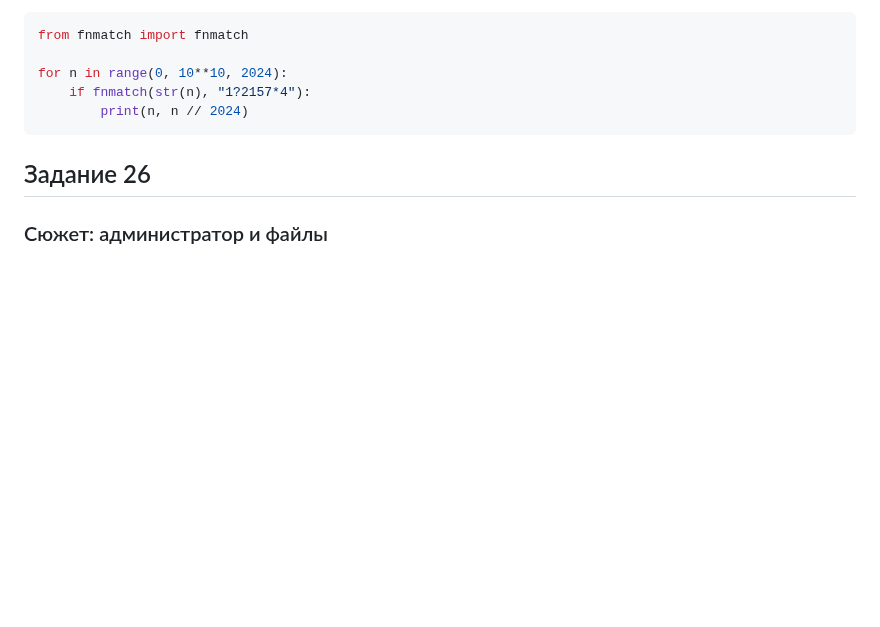
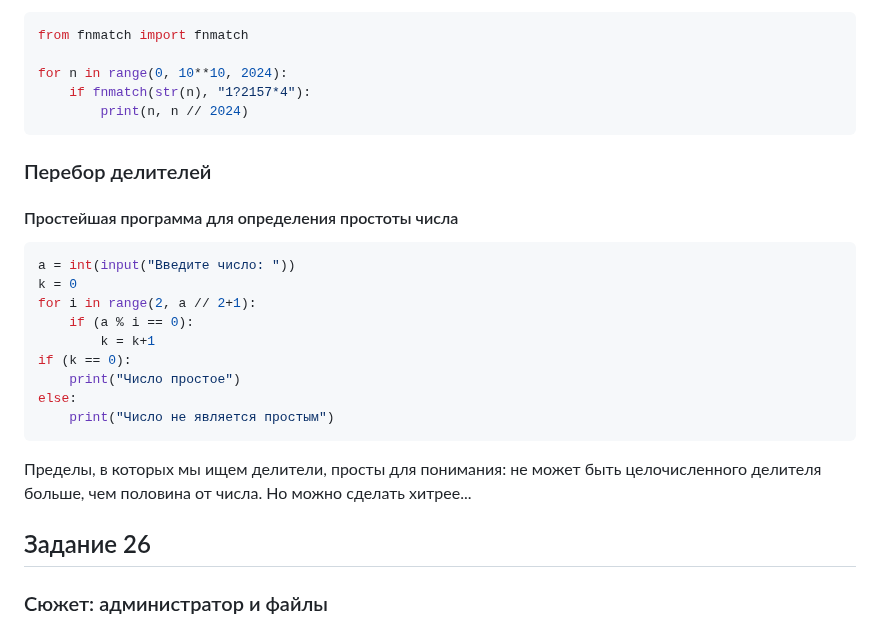
Before and after one commit to isbur-tutorship/inf-ege, a Markdown page: README.md, the part around the change. Drawn GitHub-style; blank space fills up the shorter version.

````diff
--- a/README.md
+++ b/README.md
@@ -580,6 +580,23 @@ for n in range(0, 10**10, 2024):
         print(n, n // 2024)
 ```
 
+### Перебор делителей
+#### Простейшая программа для определения простоты числа
+
+```python
+a = int(input("Введите число: "))
+k = 0
+for i in range(2, a // 2+1):
+    if (a % i == 0):
+        k = k+1
+if (k == 0):
+    print("Число простое")
+else:
+    print("Число не является простым")
+```
+Пределы, в которых мы ищем делители, просты для понимания: не может быть целочисленного делителя больше, чем половина от числа. Но можно сделать хитрее...
+
+
 ## Задание 26
 ### Сюжет: администратор и файлы
 Пример — задача 225 с kompege.ru
````
